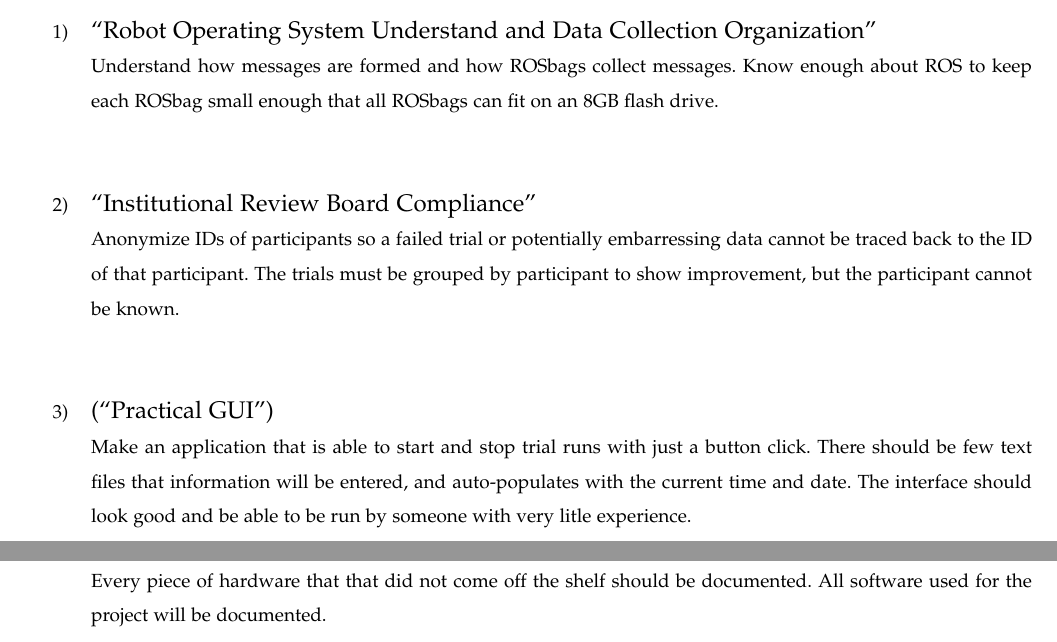
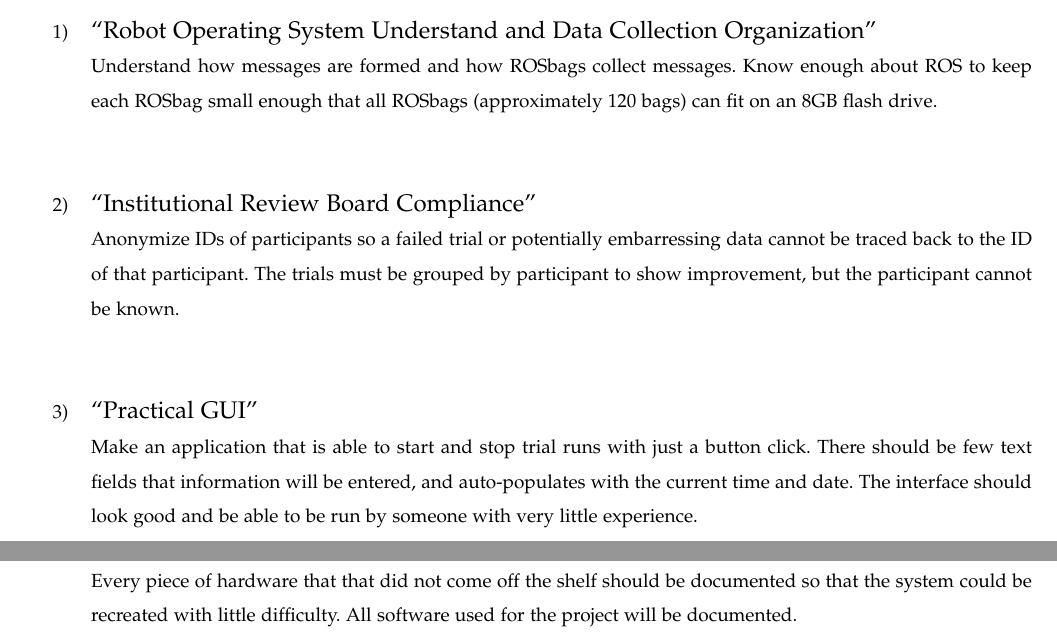
Before and after one commit to bomberm/WheelchairDataProject, a LaTeX paper (documentation/Problem Statements/group statement.tex): two parts of pages 4 and 5 of 5, joined at a grey line, cut so that both start at the same text. Compiled offline with pdfLaTeX.

Commit message:
Tweaked performance metrics for spelling and add detail.

```diff
--- a/documentation/Problem Statements/group statement.tex
+++ b/documentation/Problem Statements/group statement.tex
@@ -112,19 +112,19 @@ Currently, the core solution can be broken into three parts, each part represent
 \begin{enumerate}
 	\item \large{“Robot Operating System Understand and Data Collection Organization”}
 	\\
-	\normalsize Understand how messages are formed and how ROSbags collect messages. Know enough about ROS to keep each ROSbag small enough that all ROSbags can fit on an 8GB flash drive.\\
+	\normalsize Understand how messages are formed and how ROSbags collect messages. Know enough about ROS to keep each ROSbag small enough that all ROSbags (approximately 120 bags) can fit on an 8GB flash drive.\\
 	\\
 	\item \large {“Institutional Review Board Compliance”}
 	\\
 	\normalsize Anonymize IDs of participants so a failed trial or potentially embarressing data cannot be traced back to the ID of that participant. The trials must be grouped by participant to show improvement, but the participant cannot be known.\\
 	\\
-	\item \large (“Practical GUI”)
+	\item \large {“Practical GUI”}
 	\\
-	\normalsize Make an application that is able to start and stop trial runs with just a button click. There should be few text files that information will be entered, and auto-populates with the current time and date. The interface should look good and be able to be run by someone with very litle experience.\\
+	\normalsize Make an application that is able to start and stop trial runs with just a button click. There should be few text fields that information will be entered, and auto-populates with the current time and date. The interface should look good and be able to be run by someone with very little experience.\\
 	\\
 	\item \large{“Documentation of the System”}
 	\\
-	\normalsize Every piece of hardware that that did not come off the shelf should be documented. All software used for the project will be documented.\\
+	\normalsize Every piece of hardware that that did not come off the shelf should be documented so that the system could be recreated with little difficulty. All software used for the project will be documented.\\
 \end{enumerate}
 
 
```
Also changed, not shown: documentation/Problem Statements/group statement.tex (2 more changed lines).
